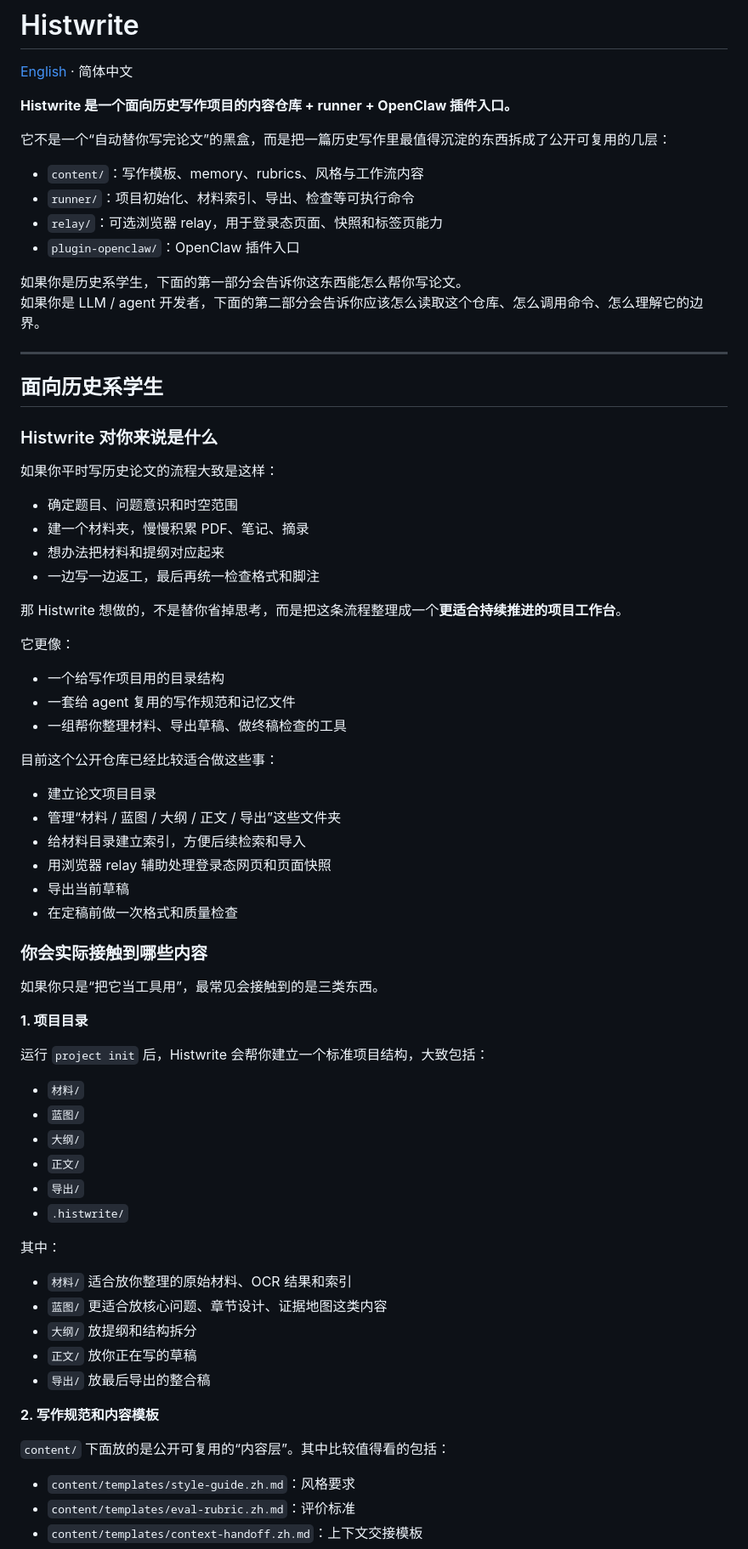
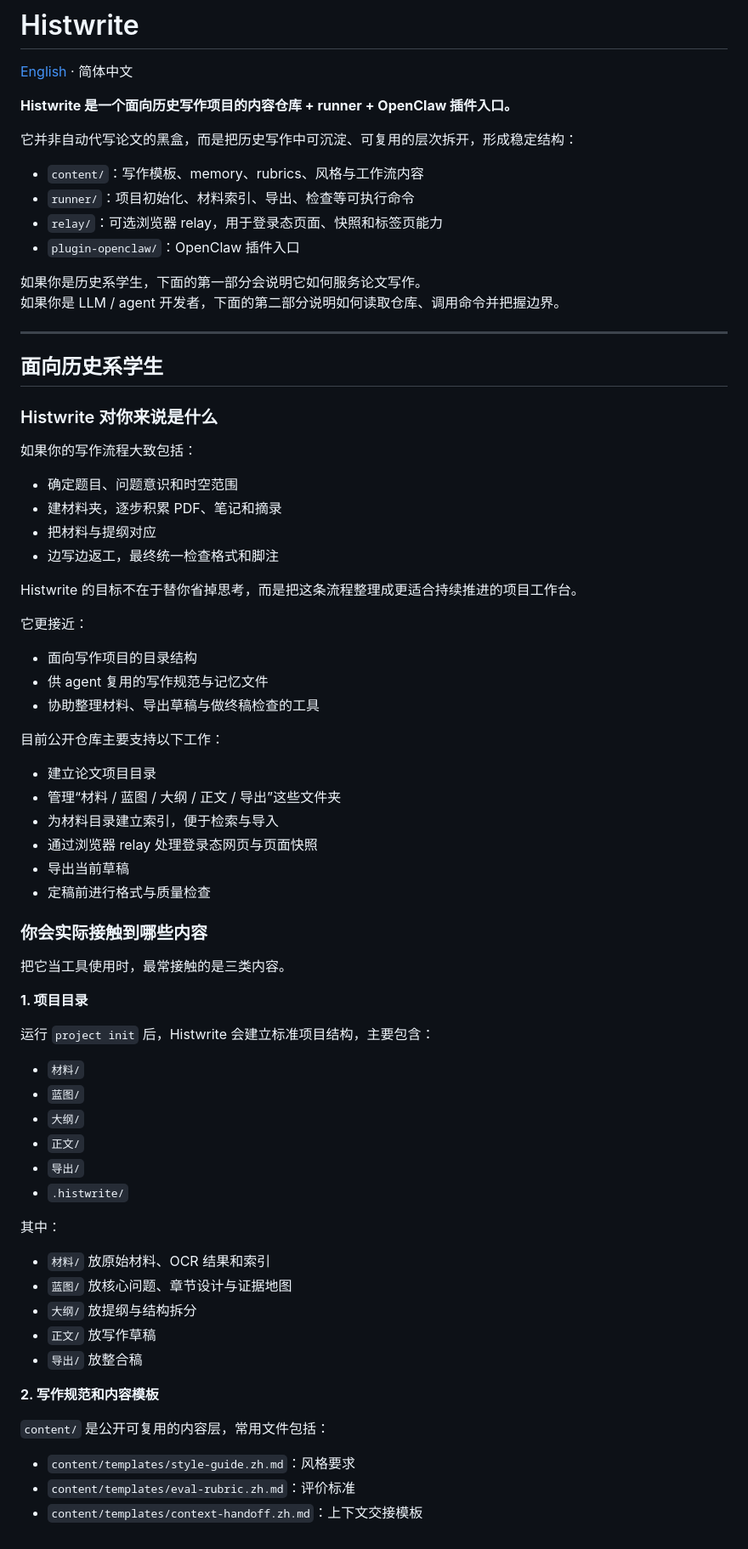
Before and after one commit to wooooci/histwrite, a Markdown page: README.md, the part around one of its changes. Shown at 85% size. Drawn GitHub-style.

```diff
--- a/README.md
+++ b/README.md
@@ -4,15 +4,15 @@
 
 **Histwrite 是一个面向历史写作项目的内容仓库 + runner + OpenClaw 插件入口。**
 
-它不是一个“自动替你写完论文”的黑盒，而是把一篇历史写作里最值得沉淀的东西拆成了公开可复用的几层：
+它并非自动代写论文的黑盒，而是把历史写作中可沉淀、可复用的层次拆开，形成稳定结构：
 
 - `content/`：写作模板、memory、rubrics、风格与工作流内容
 - `runner/`：项目初始化、材料索引、导出、检查等可执行命令
 - `relay/`：可选浏览器 relay，用于登录态页面、快照和标签页能力
 - `plugin-openclaw/`：OpenClaw 插件入口
 
-如果你是历史系学生，下面的第一部分会告诉你这东西能怎么帮你写论文。
-如果你是 LLM / agent 开发者，下面的第二部分会告诉你应该怎么读取这个仓库、怎么调用命令、怎么理解它的边界。
+如果你是历史系学生，下面的第一部分会说明它如何服务论文写作。
+如果你是 LLM / agent 开发者，下面的第二部分说明如何读取仓库、调用命令并把握边界。
 
 ---
 
@@ -20,37 +20,37 @@
 
 ### Histwrite 对你来说是什么
 
-如果你平时写历史论文的流程大致是这样：
+如果你的写作流程大致包括：
 
 - 确定题目、问题意识和时空范围
-- 建一个材料夹，慢慢积累 PDF、笔记、摘录
-- 想办法把材料和提纲对应起来
-- 一边写一边返工，最后再统一检查格式和脚注
+- 建材料夹，逐步积累 PDF、笔记和摘录
+- 把材料与提纲对应
+- 边写边返工，最终统一检查格式和脚注
 
-那 Histwrite 想做的，不是替你省掉思考，而是把这条流程整理成一个**更适合持续推进的项目工作台**。
+Histwrite 的目标不在于替你省掉思考，而是把这条流程整理成更适合持续推进的项目工作台。
 
-它更像：
+它更接近：
 
-- 一个给写作项目用的目录结构
-- 一套给 agent 复用的写作规范和记忆文件
-- 一组帮你整理材料、导出草稿、做终稿检查的工具
+- 面向写作项目的目录结构
+- 供 agent 复用的写作规范与记忆文件
+- 协助整理材料、导出草稿与做终稿检查的工具
 
-目前这个公开仓库已经比较适合做这些事：
+目前公开仓库主要支持以下工作：
 
 - 建立论文项目目录
 - 管理“材料 / 蓝图 / 大纲 / 正文 / 导出”这些文件夹
-- 给材料目录建立索引，方便后续检索和导入
-- 用浏览器 relay 辅助处理登录态网页和页面快照
+- 为材料目录建立索引，便于检索与导入
+- 通过浏览器 relay 处理登录态网页与页面快照
 - 导出当前草稿
-- 在定稿前做一次格式和质量检查
+- 定稿前进行格式与质量检查
 
 ### 你会实际接触到哪些内容
 
-如果你只是“把它当工具用”，最常见会接触到的是三类东西。
+把它当工具使用时，最常接触的是三类内容。
 
 **1. 项目目录**
 
-运行 `project init` 后，Histwrite 会帮你建立一个标准项目结构，大致包括：
+运行 `project init` 后，Histwrite 会建立标准项目结构，主要包含：
 
 - `材料/`
 - `蓝图/`
@@ -61,15 +61,15 @@
 
 其中：
 
-- `材料/` 适合放你整理的原始材料、OCR 结果和索引
-- `蓝图/` 更适合放核心问题、章节设计、证据地图这类内容
-- `大纲/` 放提纲和结构拆分
-- `正文/` 放你正在写的草稿
-- `导出/` 放最后导出的整合稿
+- `材料/` 放原始材料、OCR 结果和索引
+- `蓝图/` 放核心问题、章节设计与证据地图
+- `大纲/` 放提纲与结构拆分
+- `正文/` 放写作草稿
+- `导出/` 放整合稿
 
 **2. 写作规范和内容模板**
 
-`content/` 下面放的是公开可复用的“内容层”。其中比较值得看的包括：
+`content/` 是公开可复用的内容层，常用文件包括：
 
 - `content/templates/style-guide.zh.md`：风格要求
 - `content/templates/eval-rubric.zh.md`：评价标准
```
Also changed, not shown: other parts of README.md (+57 -57 lines).
